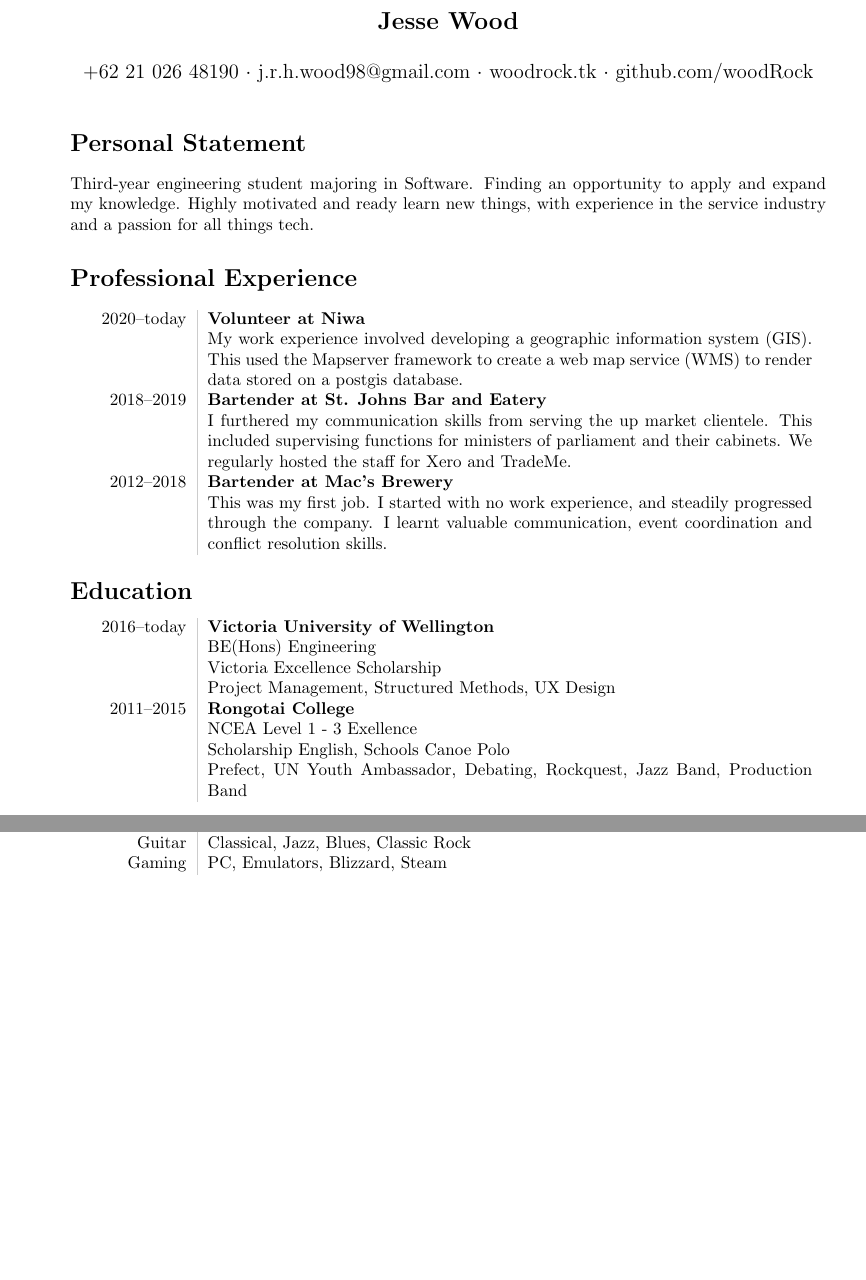
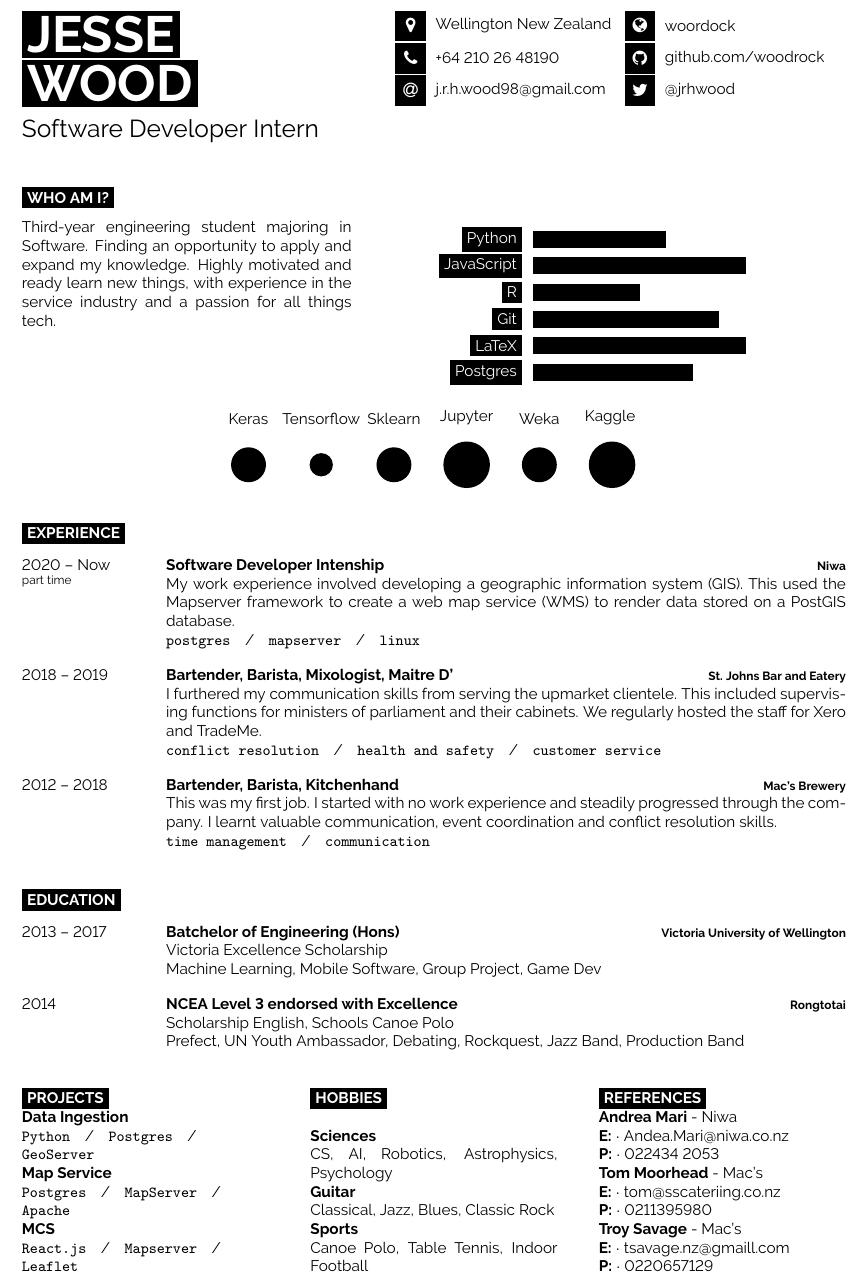
Before and after one commit to woodRock/improved-barnacle, a LaTeX CV (cv/cv.tex): two parts of pages 1 and 2 of 2 before the commit and part of the page after it, the two joined at a grey line, cut at the place of the change, the shorter picture padded with empty space. Compiled offline with pdfLaTeX.

Commit message:
Update CV to a template

```diff
--- a/cv/cv.tex
+++ b/cv/cv.tex
@@ -28 +24,0 @@
-  +62 21 026 48190
@@ -32,47 +25,18 @@
-  woodrock.tk
-  $\cdot$
-  github.com/woodRock
-}
-
-\date{}
+%----------------------------------------------------------------------------------------
 
 \begin{document}
 
-\maketitle
+%----------------------------------------------------------------------------------------
+%	TITLE AND CONTACT INFORMATION
+%----------------------------------------------------------------------------------------
 
-\section*{Personal Statement}
-Third-year engineering student majoring in Software. Finding an opportunity to apply and expand my knowledge. Highly motivated and ready learn new things, with experience in the service industry and a passion for all things tech.
+\begin{minipage}[t]{0.45\textwidth} % 45% of the page width for name
+	\vspace{-\baselineskip} % Required for vertically aligning minipages
 
-\section*{Professional Experience}
-\begin{tabular}{L!{\VRule}R}
-2020--today & \textbf{Volunteer at Niwa}
-\\
-& My work experience involved developing a geographic information system (GIS). This used the Mapserver framework to create a web map service (WMS) to render data stored on a postgis database.
-\\
-2018--2019 & \textbf{Bartender at St. Johns Bar and Eatery}
-\\
-& I furthered my communication skills from serving the up market clientele. This included supervising functions for ministers of parliament and their cabinets. We regularly hosted the staff for Xero and TradeMe.
-\\
-2012--2018 & \textbf{Bartender at Mac's Brewery}
-\\
-& This was my first job. I started with no work experience, and steadily progressed through the company. I learnt valuable communication, event coordination and conflict resolution skills.\end{tabular}
+	% If your name is very short, use just one of the lines below
+	% If your name is very long, reduce the font size or make the minipage wider and reduce the others proportionately
+	\colorbox{black}{{\HUGE\textcolor{white}{\textbf{\MakeUppercase{Jesse}}}}} % First name
 
-\section*{Education}
-\begin{tabular}{L!{\VRule}R}
-2016--today & \textbf{Victoria University of Wellington}
-\\
-& BE(Hons) Engineering
-\\
-& Victoria Excellence Scholarship
-\\
-& Project Management, Structured Methods, UX Design
-\\
-2011--2015 & \textbf{Rongotai College}
-\\
-& NCEA Level 1 - 3 Exellence
-\\
-& Scholarship English, Schools Canoe Polo
-\\
-& Prefect, UN Youth Ambassador, Debating, Rockquest, Jazz Band, Production Band
-\end{tabular}
+	\colorbox{black}{{\HUGE\textcolor{white}{\textbf{\MakeUppercase{Wood}}}}} % Last name
 
+	\vspace{6pt}
@@ -90 +43,5 @@ Mac's & \textbf{Will Sargent} \\
 
+	{\huge Software Developer Intern} % Career or current job title
+\end{minipage}
+\begin{minipage}[t]{0.275\textwidth} % 27.5% of the page width for the first row of icons
+	\vspace{-\baselineskip} % Required for vertically aligning minipages
@@ -113,2 +48 @@ AVC & \textbf{C++, SHH, RasPi, PID, AV}
 
-\section*{Core Skills}
@@ -124 +51,7 @@ Time & { Ability to work under pressure and to a deadline.}
+	\icon{MapMarker}{12}{Wellington New Zealand}\\
+	\icon{Phone}{12}{+64 210 26 48190}\\
+	\icon{At}{12}{\href{mailto:j.r.h.wood98@gmail.com}{j.r.h.wood98@gmail.com}}\\
+\end{minipage}
+\begin{minipage}[t]{0.275\textwidth} % 27.5% of the page width for the second row of icons
+	\vspace{-\baselineskip} % Required for vertically aligning minipages
 
@@ -134,11 +60,161 @@ VCS & Git, Github, Gitlab \\
+	\icon{Globe}{12}{\href{https://woodrock.tk}{woordock}}\\
+	\icon{Github}{12}{\href{https://github.com/woodrock}{github.com/woodrock}}\\
+	\icon{Twitter}{12}{\href{https://twitter.com/@jrhwood}{@jrhwood}}\\
+\end{minipage}
 
-\section*{ Interests }
-\begin{tabular}{L!{\VRule}R}
-Sciences &  Computer Science, Artifial Intelligence, Robotics, Astrophysics, Psychology
-\\
-Guitar & Classical, Jazz, Blues, Classic Rock
-\\
-Gaming & PC, Emulators, Blizzard, Steam
-\end{tabular}
+\vspace{0.5cm}
+
+%----------------------------------------------------------------------------------------
+%	INTRODUCTION, SKILLS AND TECHNOLOGIES
+%----------------------------------------------------------------------------------------
+
+\cvsect{Who Am I?}
+
+\begin{minipage}[t]{0.4\textwidth} % 40% of the page width for the introduction text
+	\vspace{-\baselineskip} % Required for vertically aligning minipages
+
+	Third-year engineering student majoring in Software. Finding an opportunity to apply and expand my knowledge. Highly motivated and ready learn new things, with experience in the service industry and a passion for all things tech. % Bio
+\end{minipage}
+\hfill % Whitespace between
+\begin{minipage}[t]{0.5\textwidth} % 50% of the page for the skills bar chart
+	\vspace{-\baselineskip} % Required for vertically aligning minipages
+	\begin{barchart}{5.5}
+		\baritem{Python}{50}
+		\baritem{JavaScript}{80}
+		\baritem{R}{40}
+		\baritem{Git}{70}
+		\baritem{LaTeX}{80}
+		\baritem{Postgres}{60}
+	\end{barchart}
+\end{minipage}
+
+\begin{center}
+	\bubbles{ 3/Keras, 2/Tensorflow,  3/Sklearn, 4/Jupyter, 3/Weka, 4/Kaggle }
+\end{center}
+
+%----------------------------------------------------------------------------------------
+%	EXPERIENCE
+%----------------------------------------------------------------------------------------
+
+\cvsect{Experience}
+
+\begin{entrylist}
+	\entry
+		{2020 -- Now\\\footnotesize{part time}}
+		{Software Developer Intenship}
+		{Niwa}
+		{
+			My work experience involved developing a geographic information system (GIS). This used the Mapserver framework to create a web map service (WMS) to render data stored on a PostGIS database.
+			\\
+			\texttt{postgres}\slashsep\texttt{mapserver}\slashsep\texttt{linux}
+		}
+	\entry
+		{2018 -- 2019}
+		{Bartender, Barista, Mixologist, Maitre D'}
+		{St. Johns Bar and Eatery}
+		{
+			I furthered my communication skills from serving the upmarket clientele. This included supervising functions for ministers of parliament and their cabinets. We regularly hosted the staff for Xero and TradeMe.
+			\\
+			\texttt{conflict resolution}\slashsep\texttt{health and safety}\slashsep\texttt{customer service}
+		}
+	\entry
+		{2012 -- 2018}
+		{Bartender, Barista, Kitchenhand}
+		{Mac's Brewery}
+		{
+			This was my first job. I started with no work experience and steadily progressed through the company. I learnt valuable communication, event coordination and conflict resolution skills.
+			\\
+			\texttt{time management}\slashsep\texttt{communication}
+		}
+\end{entrylist}
+
+%----------------------------------------------------------------------------------------
+%	EDUCATION
+%----------------------------------------------------------------------------------------
+
+\cvsect{Education}
+
+\begin{entrylist}
+	\entry
+		{2013 -- 2017}
+		{Batchelor of Engineering (Hons)}
+		{Victoria University of Wellington}
+		{
+			Victoria Excellence Scholarship \\
+			Machine Learning, Mobile Software, Group Project, Game Dev
+		}
+	\entry
+		{2014}
+		{NCEA Level 3 endorsed with Excellence}
+		{Rongtotai}
+		{
+			Scholarship English, Schools Canoe Polo \\
+			Prefect, UN Youth Ambassador, Debating, Rockquest, Jazz Band, Production Band
+		}
+\end{entrylist}
+
+%----------------------------------------------------------------------------------------
+%	ADDITIONAL INFORMATION
+%----------------------------------------------------------------------------------------
+
+\begin{minipage}[t]{0.3\textwidth}
+	\vspace{-\baselineskip} % Required for vertically aligning minipages
+
+	\cvsect{Projects}
+	{
+		\textbf{Data Ingestion} \\
+		\texttt{Python}\slashsep\texttt{Postgres}\slashsep\texttt{GeoServer}\\
+	}
+	{
+		\textbf{Map Service} \\
+		\texttt{Postgres}\slashsep\texttt{MapServer}\slashsep\texttt{Apache}\\
+	}
+	{
+		\textbf{MCS} \\
+		\texttt{React.js}\slashsep\texttt{Mapserver}\slashsep\texttt{Leaflet}\\
+	}
+\end{minipage}
+\hfill
+\begin{minipage}[t]{0.3\textwidth}
+	\vspace{-\baselineskip} % Required for vertically aligning minipages
+
+	\cvsect{Hobbies}
+
+	{
+		\textbf{Sciences} \\
+		CS, AI, Robotics, Astrophysics, Psychology \\
+	}
+	{
+		\textbf{Guitar} \\
+		 Classical, Jazz, Blues, Classic Rock \\
+	}
+	{
+		\textbf{Sports} \\
+		Canoe Polo, Table Tennis, Indoor Football \\
+	}
+\end{minipage}
+\hfill
+\begin{minipage}[t]{0.3\textwidth}
+	\vspace{-\baselineskip} % Required for vertically aligning minipages
+
+	\cvsect{References}
+	{
+		\textbf{Andrea Mari} - Niwa \\
+		\textbf{E:} $\cdot$ Andea.Mari@niwa.co.nz \\
+		\textbf{P:} $\cdot$ 022434 2053 \\
+	}
+	{
+		\textbf{Tom Moorhead} - Mac's\\
+		\textbf{E:} $\cdot$ tom@sscateriing.co.nz \\
+		\textbf{P:} $\cdot$  0211395980 \\
+	}
+	{
+		\textbf{Troy Savage} - Mac's \\
+		\textbf{E:} $\cdot$ tsavage.nz@gmaill.com \\
+		\textbf{P:} $\cdot$ 0220657129
+	}
+\end{minipage}
+
+%----------------------------------------------------------------------------------------
 
 \end{document}
```
Also changed, not shown: cv/developercv.cls (added, +206 -0 lines), cv/LICENSE.md (added), cv/cv.bbl (deleted), cv/cv.pdf, cv/fontawesome.pdf (added), cv/makefile, cv/cv.tex (103 more changed lines).
